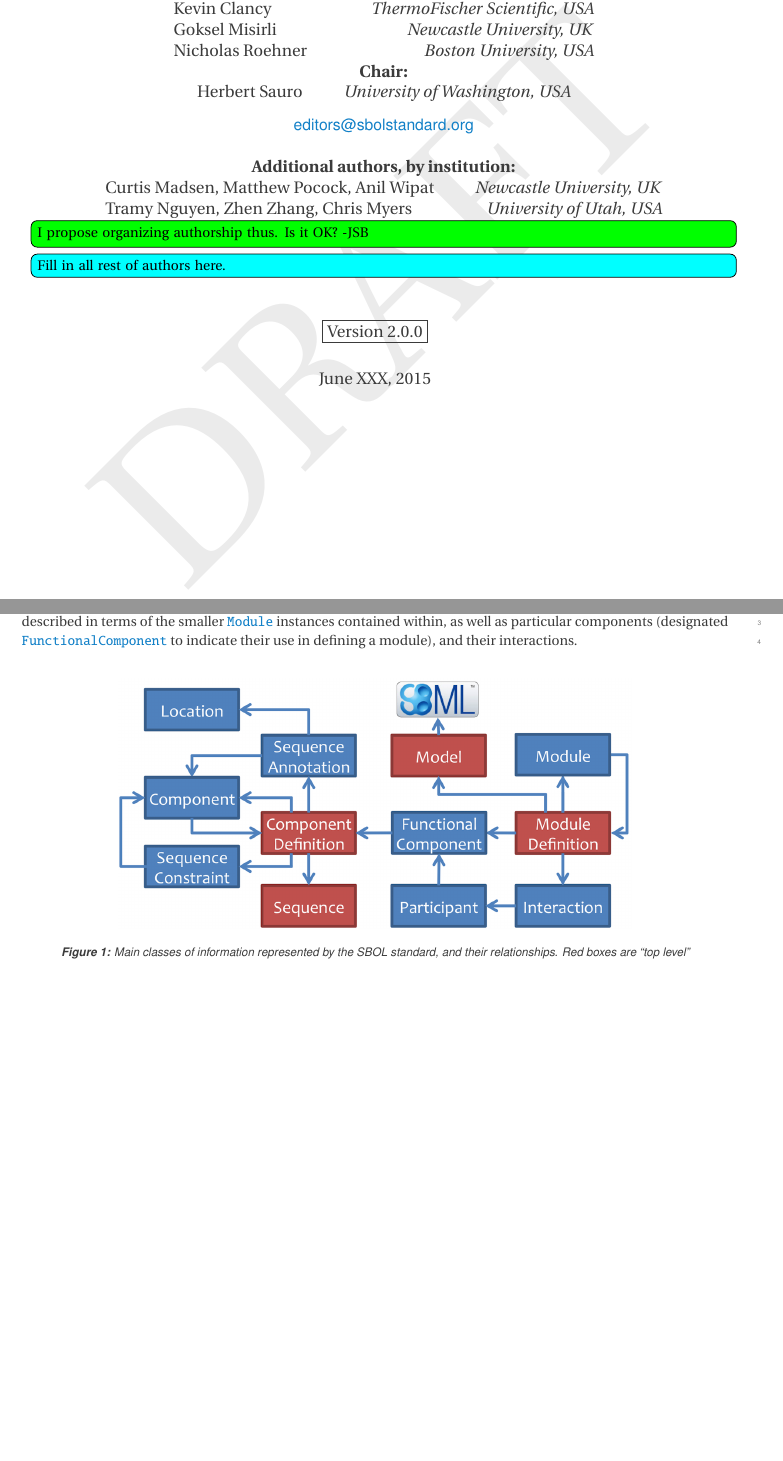
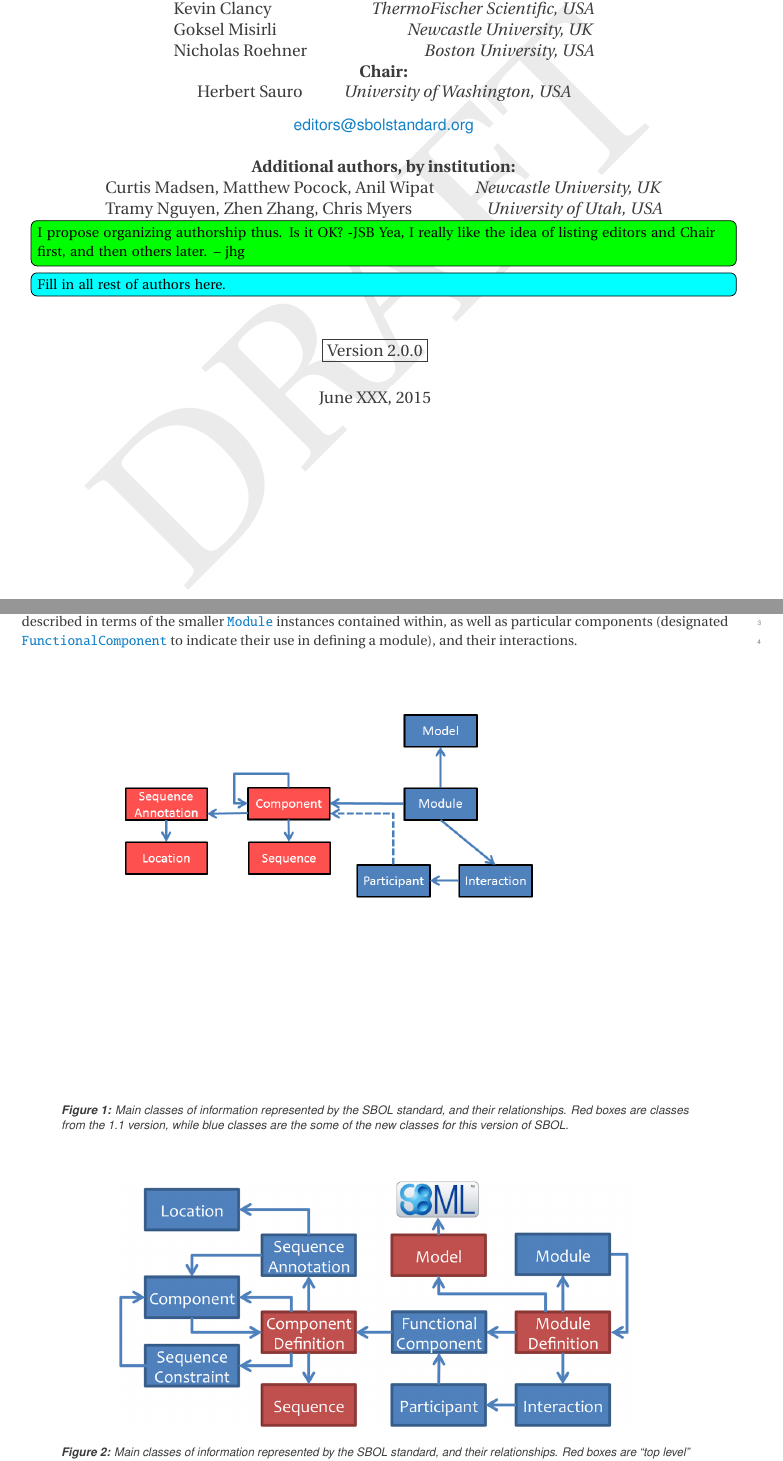
Before and after one commit to SynBioDex/SBOL-specification, a LaTeX document (sbol2.tex, which reads overview.tex): two parts of pages 1 and 12 of 76 before the commit and two parts of pages 1 and 12 of 77 after it, joined at a grey line, cut so that both start at the same text, the shorter picture padded with empty space. Compiled offline with pdfLaTeX.

Commit message:
Update on Overleaf.

```diff
--- a/overview.tex
+++ b/overview.tex
@@ -27,5 +27,13 @@ Functional relationships are represented with a \sbol{ModuleDefinition}, often a
 
 \begin{figure}[ht]
 \begin{center}
+\includegraphics[scale=0.5]{images/OverviewFigforSpec-v2.png}
+\caption{Main classes of information represented by the SBOL standard, and their relationships.  Red boxes are classes from the 1.1 version, while blue classes are the some of the new classes for this version of SBOL.}
+\label{images:overview1}
+\end{center}
+\end{figure}
+
+\begin{figure}[ht]
+\begin{center}
 \includegraphics[scale=1.2]{images/SBOL2_2_revised.png}
 \caption{Main classes of information represented by the SBOL standard, and their relationships.  Red boxes are ``top level'' classes, while blue classes are used in describing a top-level class; an arrow indicates that one class refers to another.}
--- a/sbol2.tex
+++ b/sbol2.tex
@@ -144,7 +144,7 @@ Herbert Sauro		& \emph{University of Washington, USA}\\[8pt]
 Curtis Madsen, Matthew Pocock, Anil Wipat & \emph{Newcastle University, UK}\\
 Tramy Nguyen, Zhen Zhang, Chris Myers & \emph{University of Utah, USA}\\
 \end{tabular}\\
-\Rtodo{I propose organizing authorship thus.  Is it OK? -JSB}\\
+\Rtodo{I propose organizing authorship thus.  Is it OK? -JSB Yea, I really like the idea of listing editors and Chair first, and then others later. -- jhg}\\
 \Ctodo{Fill in all rest of authors here.}
 }
 
```
Also changed, not shown: images/OverviewFigforSpec-v2.png (added), overview.tex (2 more changed lines).
